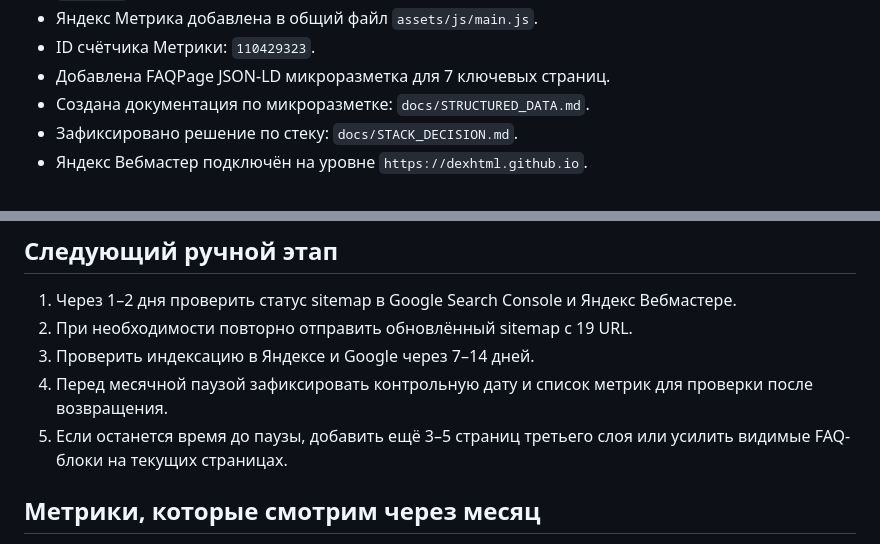
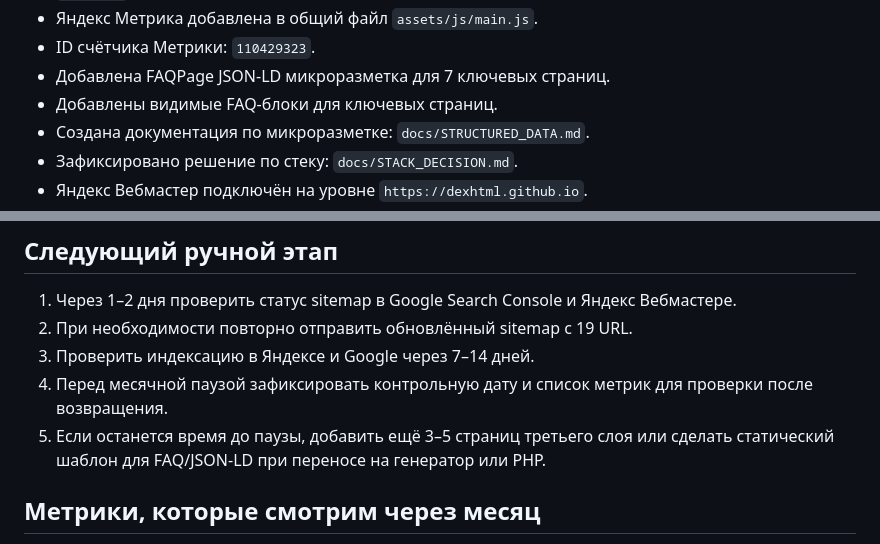
Before and after one commit to DexHTML/check-before-action, a Markdown page: docs/SEO_LAUNCH_CHECKLIST.md, 2 parts joined by grey strips. Rendered like a GitHub page.

Commit message:
Record visible FAQ layer

```diff
--- a/docs/SEO_LAUNCH_CHECKLIST.md
+++ b/docs/SEO_LAUNCH_CHECKLIST.md
@@ -22,6 +22,7 @@
 - Яндекс Метрика добавлена в общий файл `assets/js/main.js`.
 - ID счётчика Метрики: `110429323`.
 - Добавлена FAQPage JSON-LD микроразметка для 7 ключевых страниц.
+- Добавлены видимые FAQ-блоки для ключевых страниц.
 - Создана документация по микроразметке: `docs/STRUCTURED_DATA.md`.
 - Зафиксировано решение по стеку: `docs/STACK_DECISION.md`.
 - Яндекс Вебмастер подключён на уровне `https://dexhtml.github.io`.
@@ -42,7 +43,7 @@
 2. При необходимости повторно отправить обновлённый sitemap с 19 URL.
 3. Проверить индексацию в Яндексе и Google через 7–14 дней.
 4. Перед месячной паузой зафиксировать контрольную дату и список метрик для проверки после возвращения.
-5. Если останется время до паузы, добавить ещё 3–5 страниц третьего слоя или усилить видимые FAQ-блоки на текущих страницах.
+5. Если останется время до паузы, добавить ещё 3–5 страниц третьего слоя или сделать статический шаблон для FAQ/JSON-LD при переносе на генератор или PHP.
 
 ## Метрики, которые смотрим через месяц
 
```
